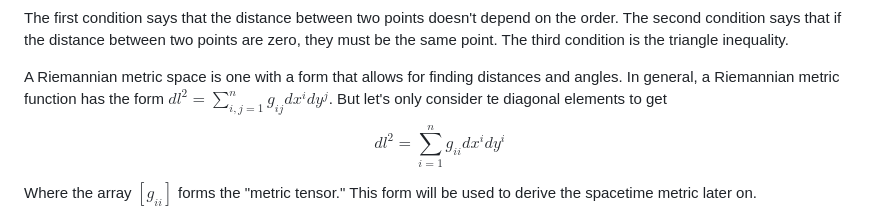
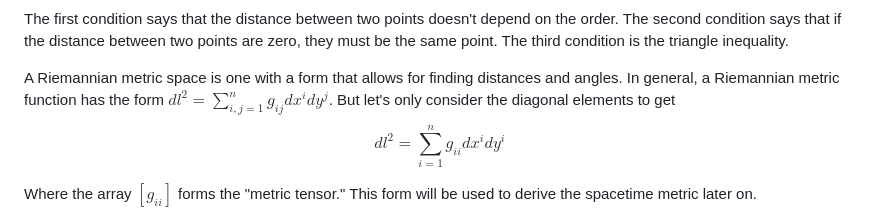
Before and after one commit to gyang0/gyang0.github.io, a Markdown page: data/activityPosts/20250207_Geometry_of_Spacetime_3.md, the part around the change. Drawn GitHub-style.

Commit message:
typo lmao

```diff
--- a/data/activityPosts/20250207_Geometry_of_Spacetime_3.md
+++ b/data/activityPosts/20250207_Geometry_of_Spacetime_3.md
@@ -110,7 +110,7 @@ Let's unpack that a bit.
 
 The first condition says that the distance between two points doesn't depend on the order. The second condition says that if the distance between two points are zero, they must be the same point. The third condition is the triangle inequality.
 
-A Riemannian metric space is one with a form that allows for finding distances and angles. In general, a Riemannian metric function has the form $dl^2 = \sum_{i,j = 1}^{n} g_{ij}dx^idy^j$. But let's only consider te diagonal elements to get
+A Riemannian metric space is one with a form that allows for finding distances and angles. In general, a Riemannian metric function has the form $dl^2 = \sum_{i,j = 1}^{n} g_{ij}dx^idy^j$. But let's only consider the diagonal elements to get
 $$dl^2 = \sum_{i = 1}^{n} g_{ii}dx^idy^i$$
 
 Where the array $[g_{ii}]$ forms the "metric tensor." This form will be used to derive the spacetime metric later on.
```
